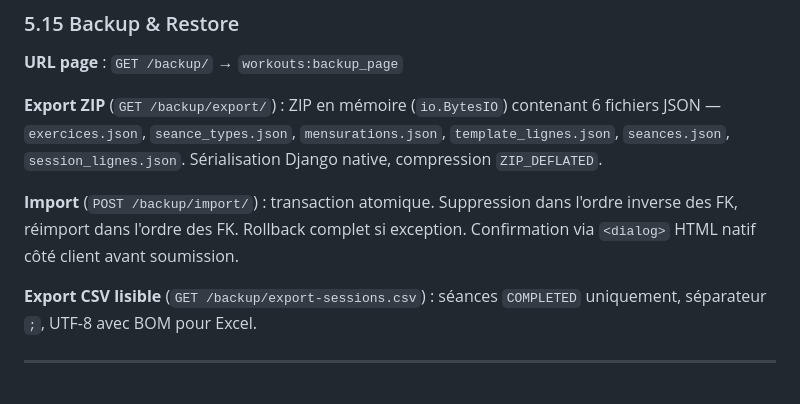
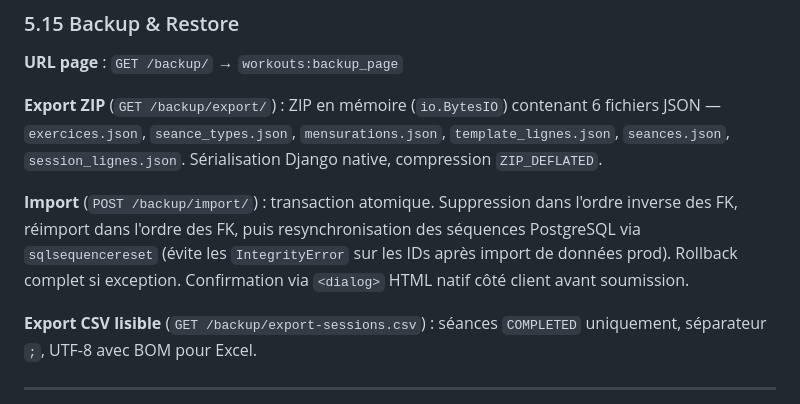
Before and after one commit to CyrilleNantes/sport-app, a Markdown page: spec.md, the part around one of its changes. Rendered like a GitHub page.

Commit message:
Mettre à jour spec.md : reset séquences PostgreSQL après import backup
Co-Authored-By: Claude Sonnet 4.6 <noreply@anthropic.com>

```diff
--- a/spec.md
+++ b/spec.md
@@ -404,7 +404,7 @@ Toutes les séances (tous statuts) avec leurs `SessionLigne`. Séparateur virgul
 
 **Export ZIP** (`GET /backup/export/`) : ZIP en mémoire (`io.BytesIO`) contenant 6 fichiers JSON — `exercices.json`, `seance_types.json`, `mensurations.json`, `template_lignes.json`, `seances.json`, `session_lignes.json`. Sérialisation Django native, compression `ZIP_DEFLATED`.
 
-**Import** (`POST /backup/import/`) : transaction atomique. Suppression dans l'ordre inverse des FK, réimport dans l'ordre des FK. Rollback complet si exception. Confirmation via `<dialog>` HTML natif côté client avant soumission.
+**Import** (`POST /backup/import/`) : transaction atomique. Suppression dans l'ordre inverse des FK, réimport dans l'ordre des FK, puis resynchronisation des séquences PostgreSQL via `sqlsequencereset` (évite les `IntegrityError` sur les IDs après import de données prod). Rollback complet si exception. Confirmation via `<dialog>` HTML natif côté client avant soumission.
 
 **Export CSV lisible** (`GET /backup/export-sessions.csv`) : séances `COMPLETED` uniquement, séparateur `;`, UTF-8 avec BOM pour Excel.
 
```
Also changed, not shown: other parts of spec.md (+1 -1 lines).
